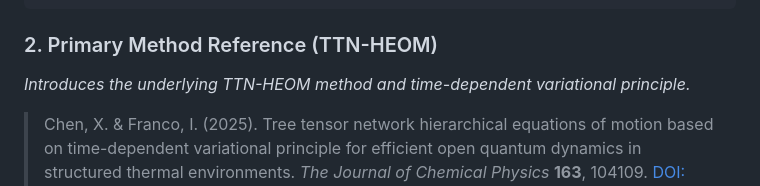
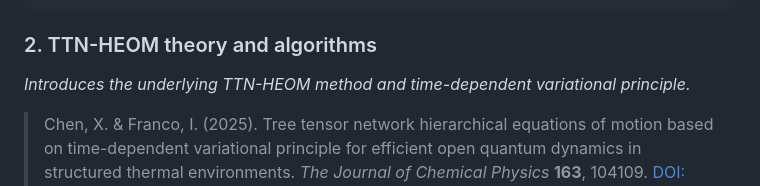
Before and after one commit to ifgroup/pytenso, a Markdown page: README.md, the part around the change. Drawn GitHub-style; folded sections open.

Commit message:
Update section title for TTN-HEOM method

````diff
--- a/README.md
+++ b/README.md
@@ -61,7 +61,7 @@ If you use TENSO in your research, please consider citing our work:
 ```
 </details>
 
-### 2. Primary Method Reference (TTN-HEOM)
+### 2. TTN-HEOM theory and algorithms
 *Introduces the underlying TTN-HEOM method and time-dependent variational principle.*
 
 > Chen, X. & Franco, I. (2025). Tree tensor network hierarchical equations of motion based on time-dependent variational principle for efficient open quantum dynamics in structured thermal environments. *The Journal of Chemical Physics* **163**, 104109. [DOI: 10.1063/5.0278591](https://doi.org/10.1063/5.0278591)
````
